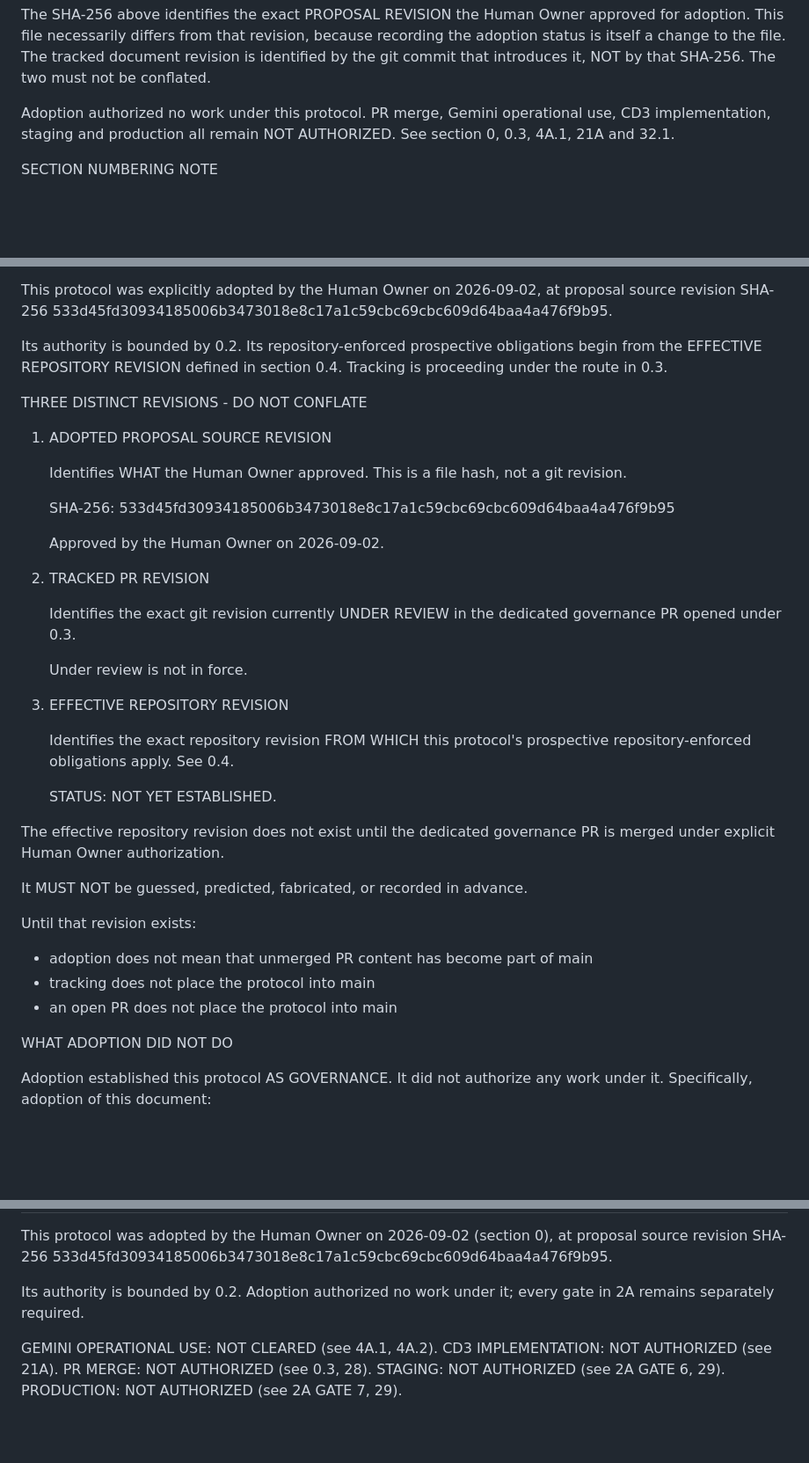
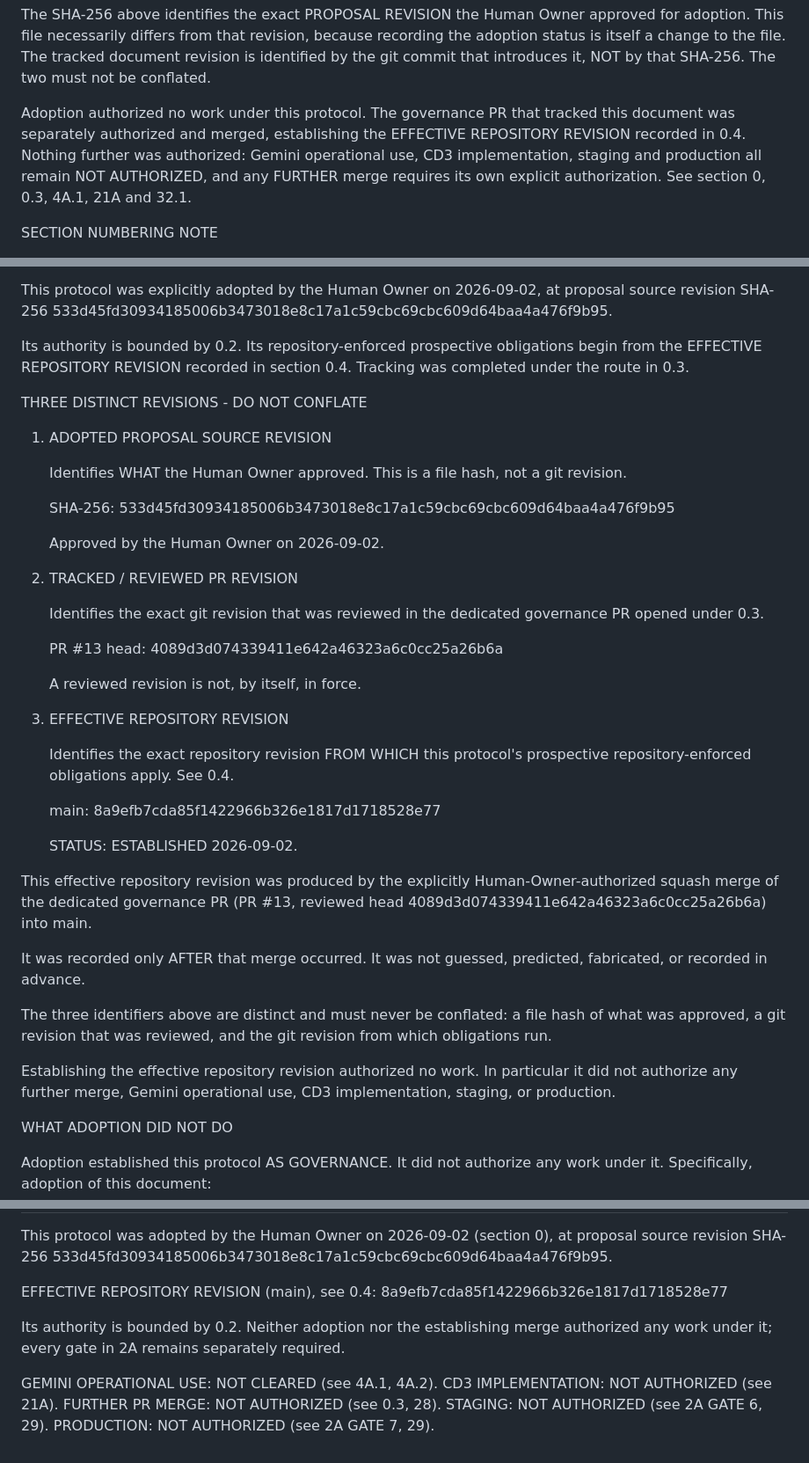
Before and after one commit to Godleads1/xspeeria, a Markdown page: docs/13-governance/XSPEERIA_DUAL_AI_ENGINEERING_PROTOCOL.md, 3 parts joined by grey strips. Shown at 88% size. Rendered like a GitHub page; blank space fills up the shorter version.

```diff
--- a/docs/13-governance/XSPEERIA_DUAL_AI_ENGINEERING_PROTOCOL.md
+++ b/docs/13-governance/XSPEERIA_DUAL_AI_ENGINEERING_PROTOCOL.md
@@ -23,9 +23,13 @@ the file. The tracked document revision is identified by the git
 commit that introduces it, NOT by that SHA-256. The two must not be
 conflated.
 
-Adoption authorized no work under this protocol. PR merge, Gemini
-operational use, CD3 implementation, staging and production all remain
-NOT AUTHORIZED. See section 0, 0.3, 4A.1, 21A and 32.1.
+Adoption authorized no work under this protocol. The governance PR
+that tracked this document was separately authorized and merged,
+establishing the EFFECTIVE REPOSITORY REVISION recorded in 0.4.
+Nothing further was authorized: Gemini operational use, CD3
+implementation, staging and production all remain NOT AUTHORIZED, and
+any FURTHER merge requires its own explicit authorization. See section
+0, 0.3, 4A.1, 21A and 32.1.
 
 SECTION NUMBERING NOTE
 
@@ -64,8 +68,8 @@ at proposal source revision SHA-256
 533d45fd30934185006b3473018e8c17a1c59cbc69cbc609d64baa4a476f9b95.
 
 Its authority is bounded by 0.2. Its repository-enforced prospective
-obligations begin from the EFFECTIVE REPOSITORY REVISION defined in
-section 0.4. Tracking is proceeding under the route in 0.3.
+obligations begin from the EFFECTIVE REPOSITORY REVISION recorded in
+section 0.4. Tracking was completed under the route in 0.3.
 
 THREE DISTINCT REVISIONS - DO NOT CONFLATE
 
@@ -79,31 +83,41 @@ THREE DISTINCT REVISIONS - DO NOT CONFLATE
 
    Approved by the Human Owner on 2026-09-02.
 
-2. TRACKED PR REVISION
-
-   Identifies the exact git revision currently UNDER REVIEW in the
+2. TRACKED / REVIEWED PR REVISION
+
+   Identifies the exact git revision that was reviewed in the
    dedicated governance PR opened under 0.3.
 
-   Under review is not in force.
+   PR #13 head:
+   4089d3d074339411e642a46323a6c0cc25a26b6a
+
+   A reviewed revision is not, by itself, in force.
 
 3. EFFECTIVE REPOSITORY REVISION
 
    Identifies the exact repository revision FROM WHICH this protocol's
    prospective repository-enforced obligations apply. See 0.4.
 
-   STATUS: NOT YET ESTABLISHED.
-
-The effective repository revision does not exist until the dedicated
-governance PR is merged under explicit Human Owner authorization.
-
-It MUST NOT be guessed, predicted, fabricated, or recorded in advance.
-
-Until that revision exists:
-
-- adoption does not mean that unmerged PR content has become part of
-  main
-- tracking does not place the protocol into main
-- an open PR does not place the protocol into main
+   main:
+   8a9efb7cda85f1422966b326e1817d1718528e77
+
+   STATUS: ESTABLISHED 2026-09-02.
+
+This effective repository revision was produced by the explicitly
+Human-Owner-authorized squash merge of the dedicated governance PR
+(PR #13, reviewed head 4089d3d074339411e642a46323a6c0cc25a26b6a)
+into main.
+
+It was recorded only AFTER that merge occurred. It was not guessed,
+predicted, fabricated, or recorded in advance.
+
+The three identifiers above are distinct and must never be conflated:
+a file hash of what was approved, a git revision that was reviewed,
+and the git revision from which obligations run.
+
+Establishing the effective repository revision authorized no work. In
+particular it did not authorize any further merge, Gemini operational
+use, CD3 implementation, staging, or production.
 
 WHAT ADOPTION DID NOT DO
 
@@ -2208,11 +2266,15 @@ This protocol was adopted by the Human Owner on 2026-09-02 (section 0),
 at proposal source revision SHA-256
 533d45fd30934185006b3473018e8c17a1c59cbc69cbc609d64baa4a476f9b95.
 
-Its authority is bounded by 0.2. Adoption authorized no work under it;
-every gate in 2A remains separately required.
+EFFECTIVE REPOSITORY REVISION (main), see 0.4:
+8a9efb7cda85f1422966b326e1817d1718528e77
+
+Its authority is bounded by 0.2. Neither adoption nor the establishing
+merge authorized any work under it; every gate in 2A remains
+separately required.
 
 GEMINI OPERATIONAL USE:  NOT CLEARED (see 4A.1, 4A.2).
 CD3 IMPLEMENTATION:      NOT AUTHORIZED (see 21A).
-PR MERGE:                NOT AUTHORIZED (see 0.3, 28).
+FURTHER PR MERGE:        NOT AUTHORIZED (see 0.3, 28).
 STAGING:                 NOT AUTHORIZED (see 2A GATE 6, 29).
 PRODUCTION:              NOT AUTHORIZED (see 2A GATE 7, 29).
```
Also changed, not shown: other parts of docs/13-governance/XSPEERIA_DUAL_AI_ENGINEERING_PROTOCOL.md (+76 -32 lines).
